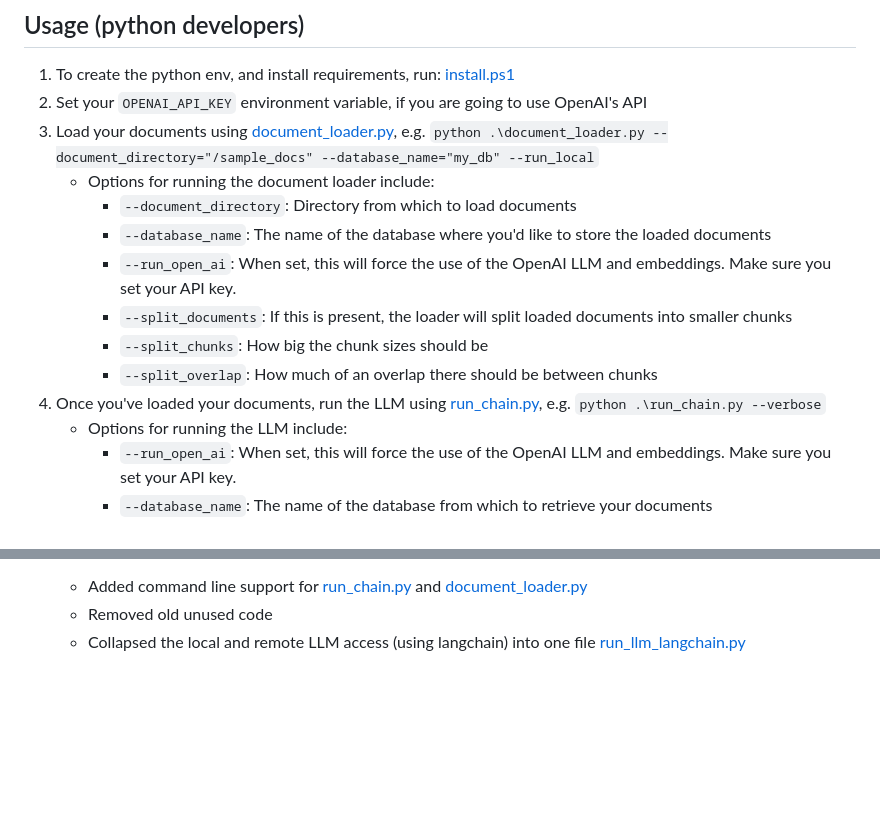
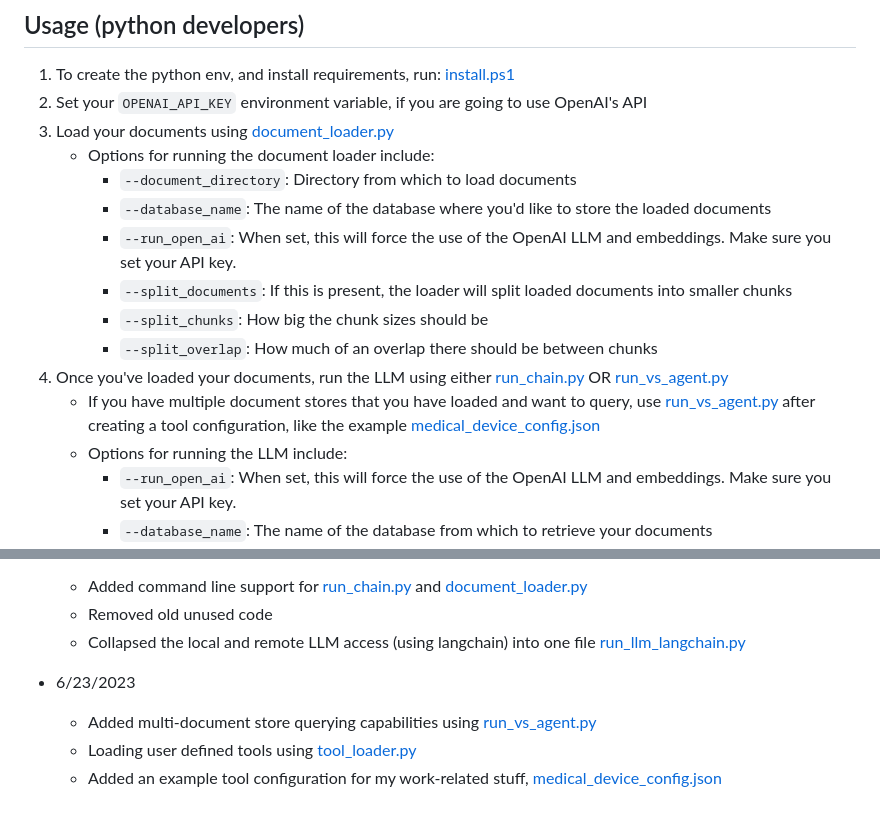
Before and after one commit to aronweiler/DocTalk, a Markdown page: readme.md, 2 parts joined by grey strips. Drawn GitHub-style; blank space fills up the shorter version.

```diff
--- a/readme.md
+++ b/readme.md
@@ -12,7 +12,7 @@ I legit have no idea if this is going to be useful or anything, but it's certain
 ## Usage (python developers)
 1. To create the python env, and install requirements, run: [install.ps1](install.ps1)
 2. Set your `OPENAI_API_KEY` environment variable, if you are going to use OpenAI's API
-3. Load your documents using [document_loader.py](/src/document_loader.py), e.g. `python .\document_loader.py --document_directory="/sample_docs" --database_name="my_db" --run_local`
+3. Load your documents using [document_loader.py](/src/document_loader.py)
     - Options for running the document loader include:
       - `--document_directory`: Directory from which to load documents
       - `--database_name`: The name of the database where you'd like to store the loaded documents
@@ -20,7 +20,8 @@ I legit have no idea if this is going to be useful or anything, but it's certain
       - `--split_documents`: If this is present, the loader will split loaded documents into smaller chunks
       - `--split_chunks`: How big the chunk sizes should be
       - `--split_overlap`: How much of an overlap there should be between chunks
-4. Once you've loaded your documents, run the LLM using [run_chain.py](/src/run_chain.py), e.g. `python .\run_chain.py --verbose`
+4. Once you've loaded your documents, run the LLM using either [run_chain.py](/src/run_chain.py) OR [run_vs_agent.py](/src/run_vs_agent.py)
+    - If you have multiple document stores that you have loaded and want to query, use [run_vs_agent.py](/src/run_vs_agent.py) after creating a tool configuration, like the example [medical_device_config.json](/tool_configurations/medical_device_config.json)
     - Options for running the LLM include:
       - `--run_open_ai`: When set, this will force the use of the OpenAI LLM and embeddings.  Make sure you set your API key.
       - `--database_name`: The name of the database from which to retrieve your documents
@@ -95,3 +96,8 @@ $env:GGML_CUDA_NO_PINNED=1
   - Added command line support for [run_chain.py](/src/run_chain.py) and [document_loader.py](/src/document_loader.py)
   - Removed old unused code
   - Collapsed the local and remote LLM access (using langchain) into one file [run_llm_langchain.py](src/run_llm_langchain.py)
+
+- 6/23/2023
+  - Added multi-document store querying capabilities using [run_vs_agent.py](src/run_vs_agent.py)
+  - Loading user defined tools using [tool_loader.py](src/tool_loader.py)
+  - Added an example tool configuration for my work-related stuff, [medical_device_config.json](/tool_configurations/medical_device_config.json)
```
